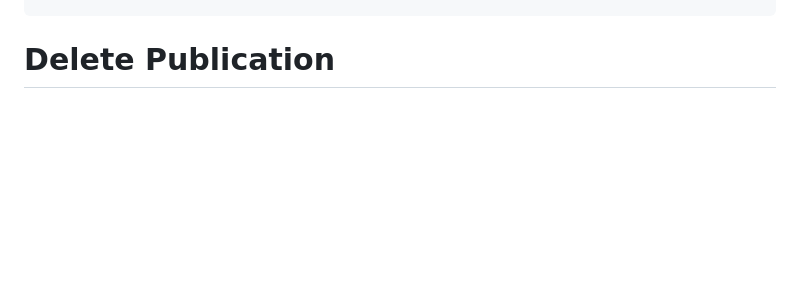
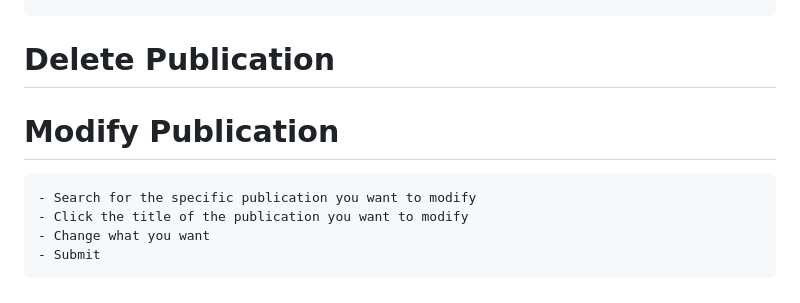
Before and after one commit to TruongMimi/comp440, a Markdown page: README.md, the part around the change. GitHub-like rendering; blank space fills up the shorter version.

```diff
--- a/README.md
+++ b/README.md
@@ -170,3 +170,9 @@ Phase 4 (April 22 - May 1):
        - Keywords
 
 # Delete Publication
+
+# Modify Publication
+    - Search for the specific publication you want to modify
+    - Click the title of the publication you want to modify
+    - Change what you want
+    - Submit
```
